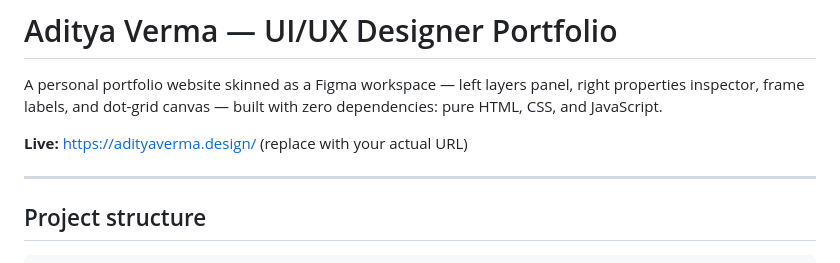
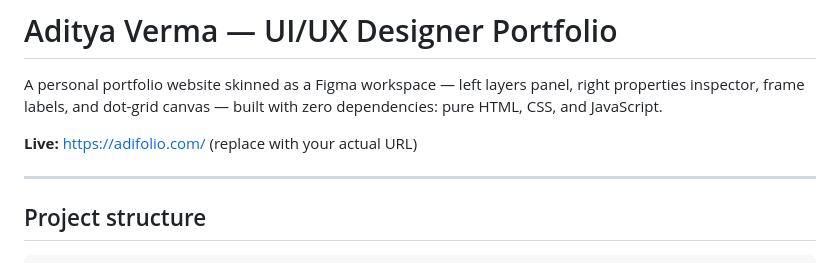
Before and after one commit to AdityaVerma04/FigmaBased-Portfolio, a Markdown page: README.md, the part around the change. Rendered like a GitHub page.

```diff
--- a/README.md
+++ b/README.md
@@ -2,7 +2,7 @@
 
 A personal portfolio website skinned as a Figma workspace — left layers panel, right properties inspector, frame labels, and dot-grid canvas — built with zero dependencies: pure HTML, CSS, and JavaScript.
 
-**Live:** https://adityaverma.design/ (replace with your actual URL)
+**Live:** https://adifolio.com/ (replace with your actual URL)
 
 ---
 
```
